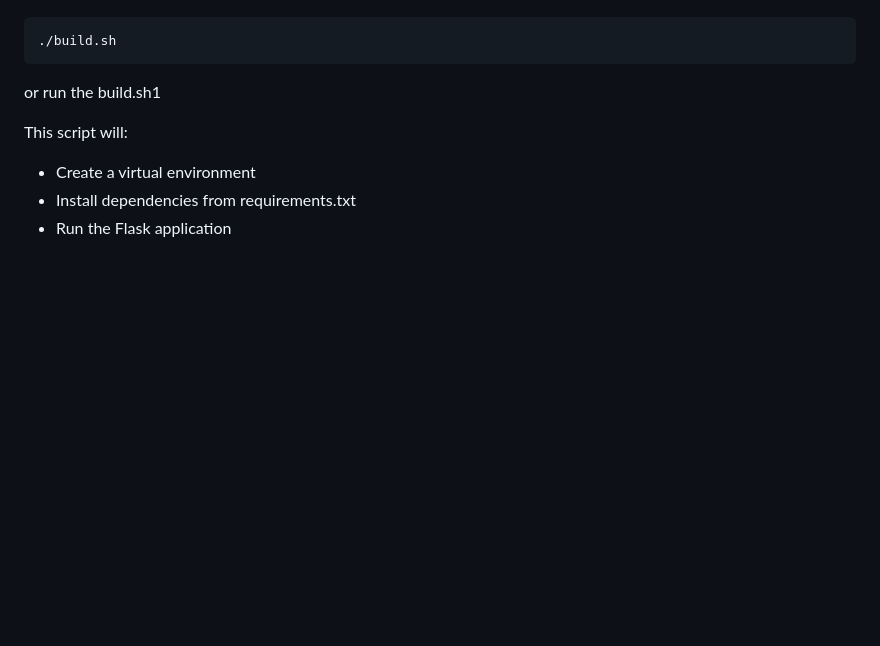
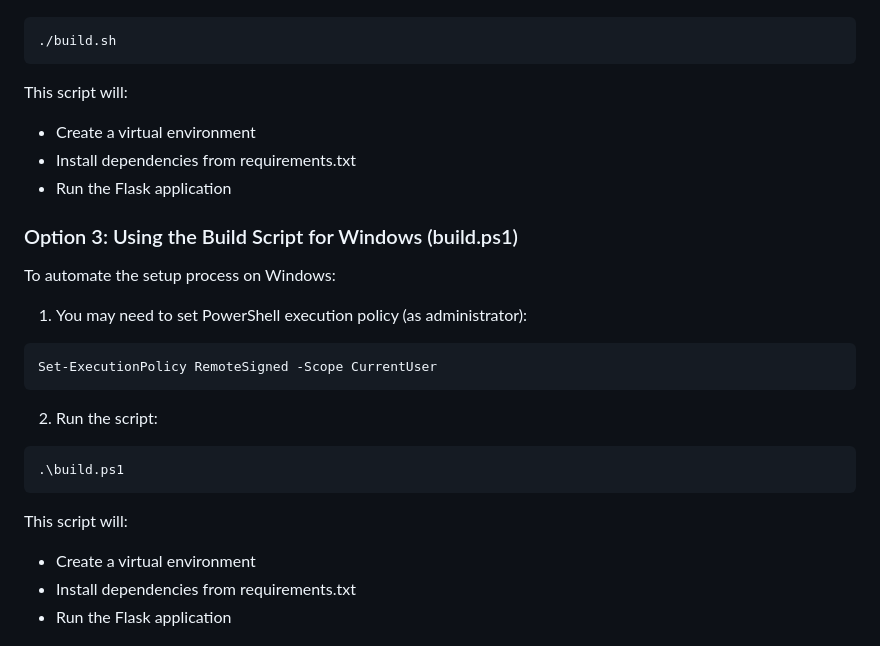
Before and after one commit to MoeHamzaA/shop_inventory, a Markdown page: ReadMe.md, the part around the change printed below. Drawn GitHub-style; blank space fills up the shorter version.

````diff
--- a/ReadMe.md
+++ b/ReadMe.md
@@ -87,7 +103,25 @@ chmod +x build.sh
 ```bash
 ./build.sh
 ```
-or run the build.sh1
+
+This script will:
+- Create a virtual environment
+- Install dependencies from requirements.txt
+- Run the Flask application
+
+### Option 3: Using the Build Script for Windows (build.ps1)
+
+To automate the setup process on Windows:
+
+1. You may need to set PowerShell execution policy (as administrator):
+```powershell
+Set-ExecutionPolicy RemoteSigned -Scope CurrentUser
+```
+
+2. Run the script:
+```powershell
+.\build.ps1
+```
 
 This script will:
 - Create a virtual environment
````
Also changed, not shown: other parts of ReadMe.md (+26 -10 lines).
